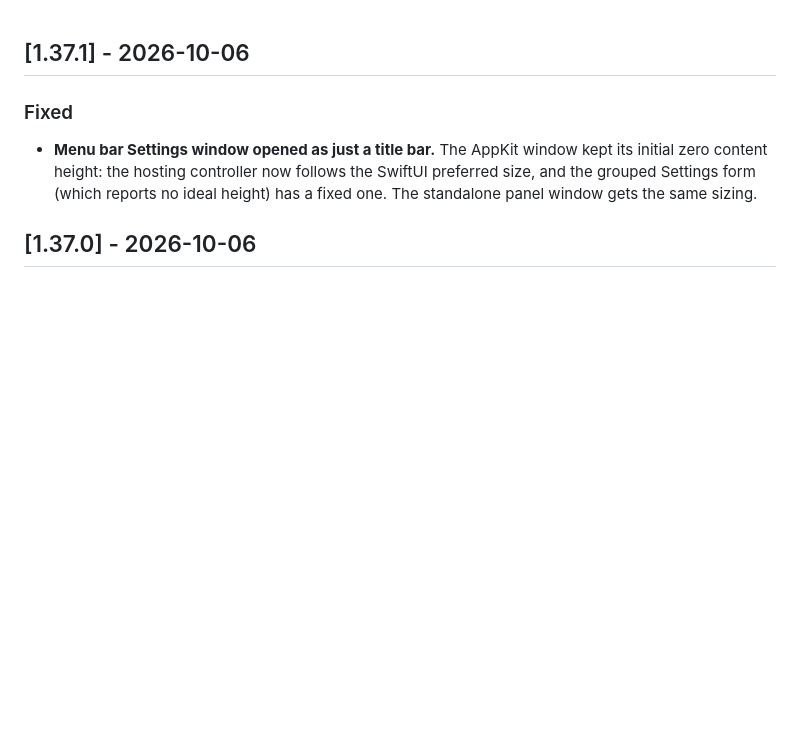
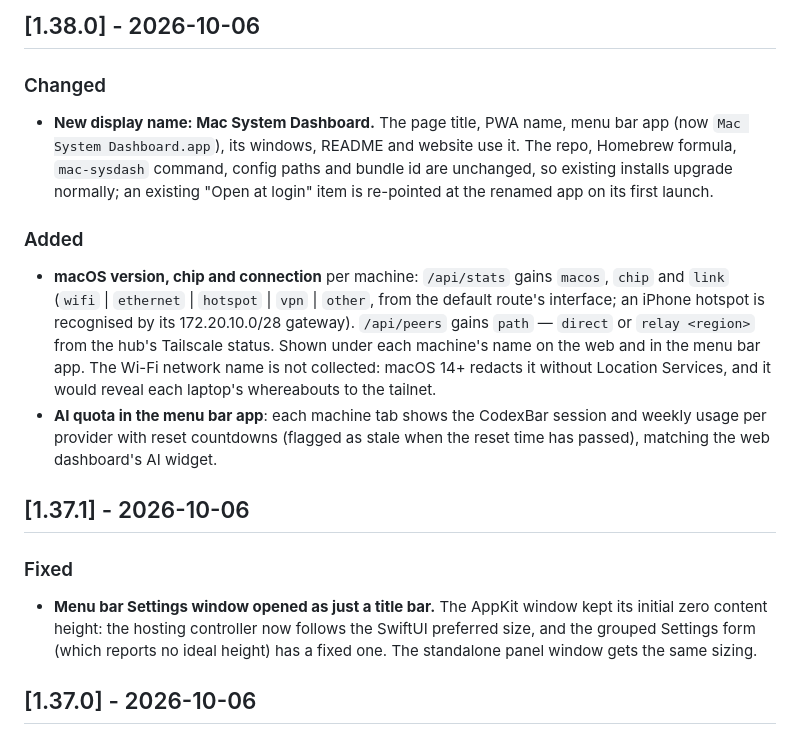
Before and after one commit to berkayturanci/mac-sysdash, a Markdown page: CHANGELOG.md, the part around the change. GitHub-like rendering; blank space fills up the shorter version.

```diff
--- a/CHANGELOG.md
+++ b/CHANGELOG.md
@@ -1,3 +1,24 @@
+## [1.38.0] - 2026-10-06
+### Changed
+- **New display name: Mac System Dashboard.** The page title, PWA name, menu bar
+  app (now `Mac System Dashboard.app`), its windows, README and website use it.
+  The repo, Homebrew formula, `mac-sysdash` command, config paths and bundle id
+  are unchanged, so existing installs upgrade normally; an existing "Open at
+  login" item is re-pointed at the renamed app on its first launch.
+
+### Added
+- **macOS version, chip and connection** per machine: `/api/stats` gains
+  `macos`, `chip` and `link` (`wifi` | `ethernet` | `hotspot` | `vpn` | `other`,
+  from the default route's interface; an iPhone hotspot is recognised by its
+  172.20.10.0/28 gateway). `/api/peers` gains `path` — `direct` or `relay <region>`
+  from the hub's Tailscale status. Shown under each machine's name on the web and
+  in the menu bar app. The Wi-Fi network name is not collected: macOS 14+ redacts
+  it without Location Services, and it would reveal each laptop's whereabouts to
+  the tailnet.
+- **AI quota in the menu bar app**: each machine tab shows the CodexBar session
+  and weekly usage per provider with reset countdowns (flagged as stale when the
+  reset time has passed), matching the web dashboard's AI widget.
+
 ## [1.37.1] - 2026-10-06
 ### Fixed
 - **Menu bar Settings window opened as just a title bar.** The AppKit window
```
Also changed, not shown: AGENTS.md (+8 -0 lines), README.md (+16 -8 lines), docs/menubar-machine.png, docs/menubar-settings.png, docs/menubar.png, 13 other files.
